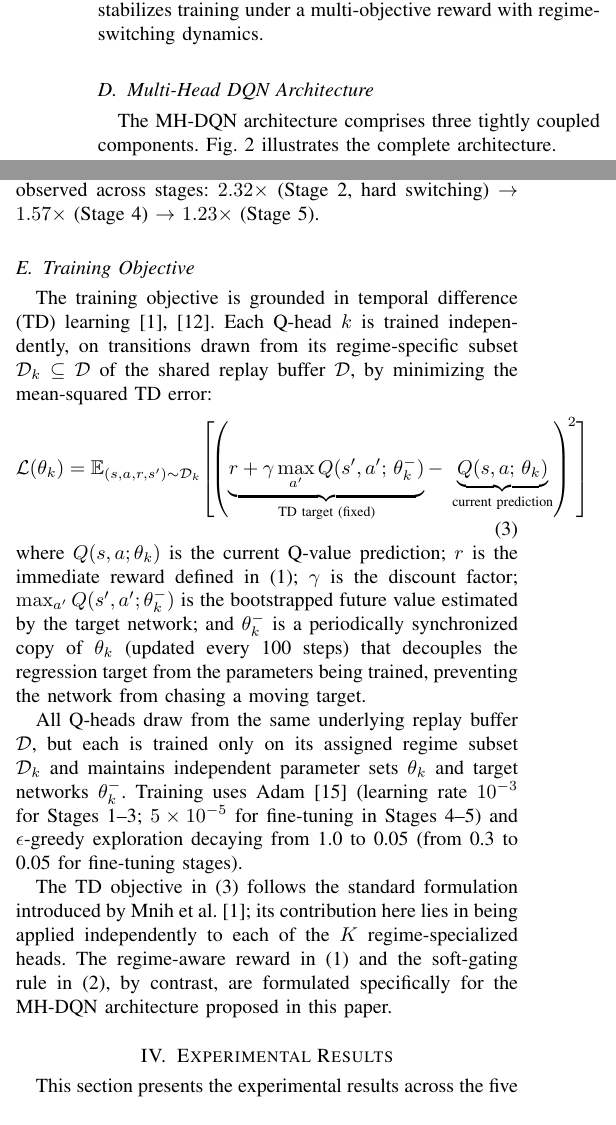
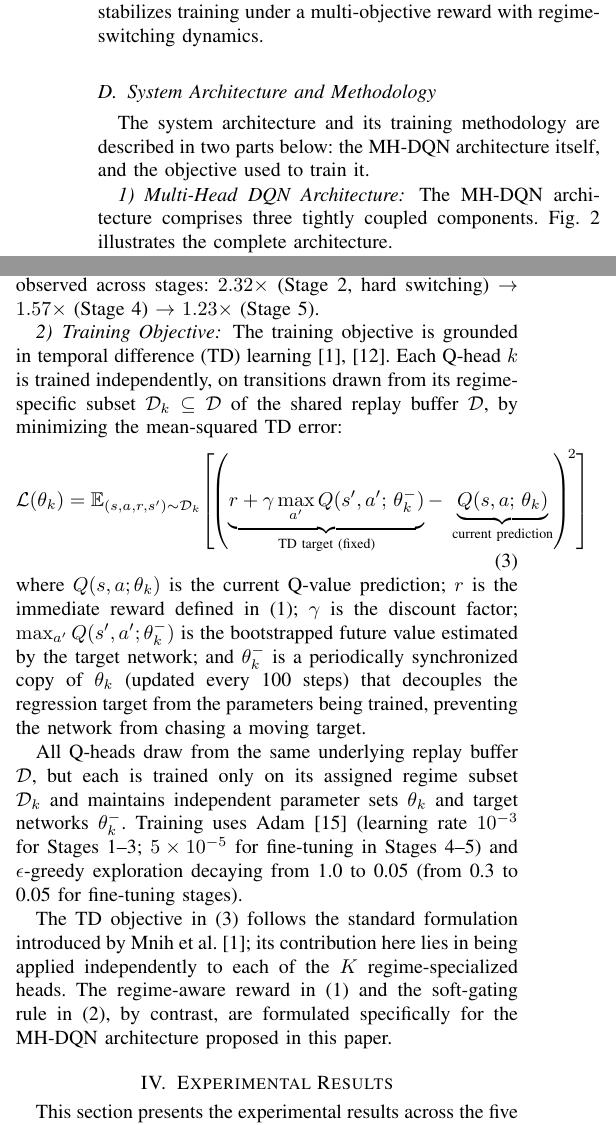
Before and after one commit to surajmeruva0786/trafficRL, a LaTeX paper (paper/main.tex): two parts of the columns of page 4 of 13, joined at a grey line, cut so that both start at the same text. Compiled offline with pdfLaTeX.

Commit message:
Restructure Section III into Problem Formulation and Notation
Renamed Section III from "System Architecture and Methodology" to
"Problem Formulation and Notation". Subsections A-C (Overall
Development Pipeline, Notation, Problem Formulation) are unchanged.
Subsection D's title "Multi-Head DQN Architecture" is replaced by a
new subsection D, "System Architecture and Methodology", with a
one-sentence lead-in; the former D and E subsections (Multi-Head DQN
Architecture, Training Objective) now live underneath it as
subsubsections D.1 and D.2, content unchanged:

  III. Problem Formulation and Notation   [renamed]
    A. Overall Development Pipeline        [unchanged]
    B. Notation                            [unchanged]
    C. Problem Formulation                 [unchanged]
    D. System Architecture and Methodology [new subsection]
       1) Multi-Head DQN Architecture      [was subsection D]
       2) Training Objective               [was subsection E]

The section label \label{sec:arch} is left unchanged. Confirmed no
other prose in the paper refers to either heading by name, and
verified with the existing scripted checks that figure/table/citation
cross-references are all intact and every LaTeX environment remains
balanced.

```diff
--- a/paper/main.tex
+++ b/paper/main.tex
@@ -398,7 +398,13 @@ and $\gamma=0.95$ in Stages~2--5 (MH-DQN). This slight reduction in later
 stages prioritizes near-term congestion relief and stabilizes training under
 a multi-objective reward with regime-switching dynamics.
 
-\subsection{Multi-Head DQN Architecture}
+\subsection{System Architecture and Methodology}
+
+The system architecture and its training methodology are described in
+two parts below: the MH-DQN architecture itself, and the objective used
+to train it.
+
+\subsubsection{Multi-Head DQN Architecture}
 
 The MH-DQN architecture comprises three tightly coupled components.
 Fig.~\ref{fig:mhdqn_arch} illustrates the complete architecture.
@@ -478,7 +484,7 @@ the greedy action is selected.}
 \label{fig:mhdqn_arch}
 \end{figure*}
 
-\subsection{Training Objective}
+\subsubsection{Training Objective}
 
 The training objective is grounded in temporal difference (TD)
 learning~\cite{watkins1992qlearning,mnih2015human}. Each Q-head $k$ is
```
Also changed, not shown: paper/main.tex (2 more changed lines).
